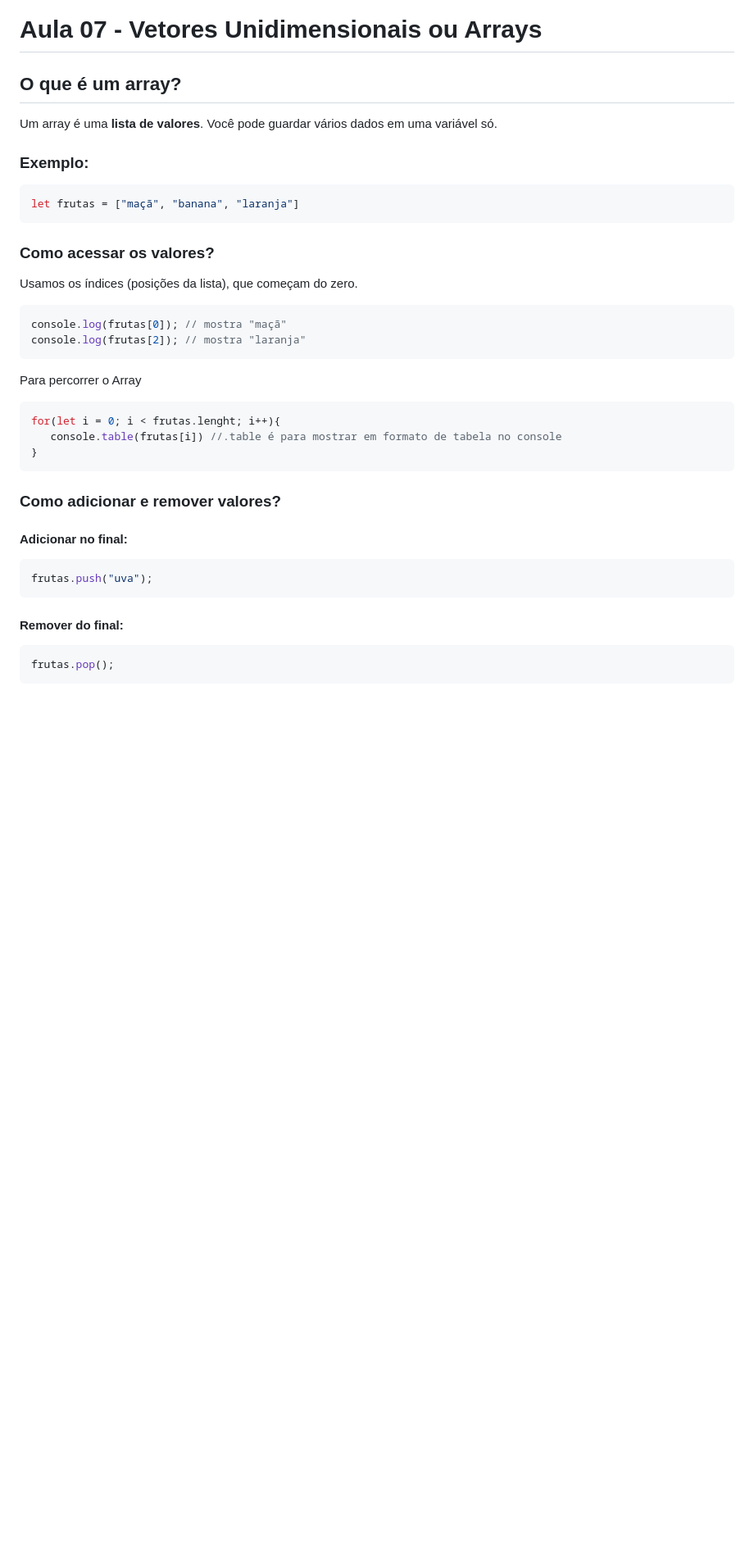
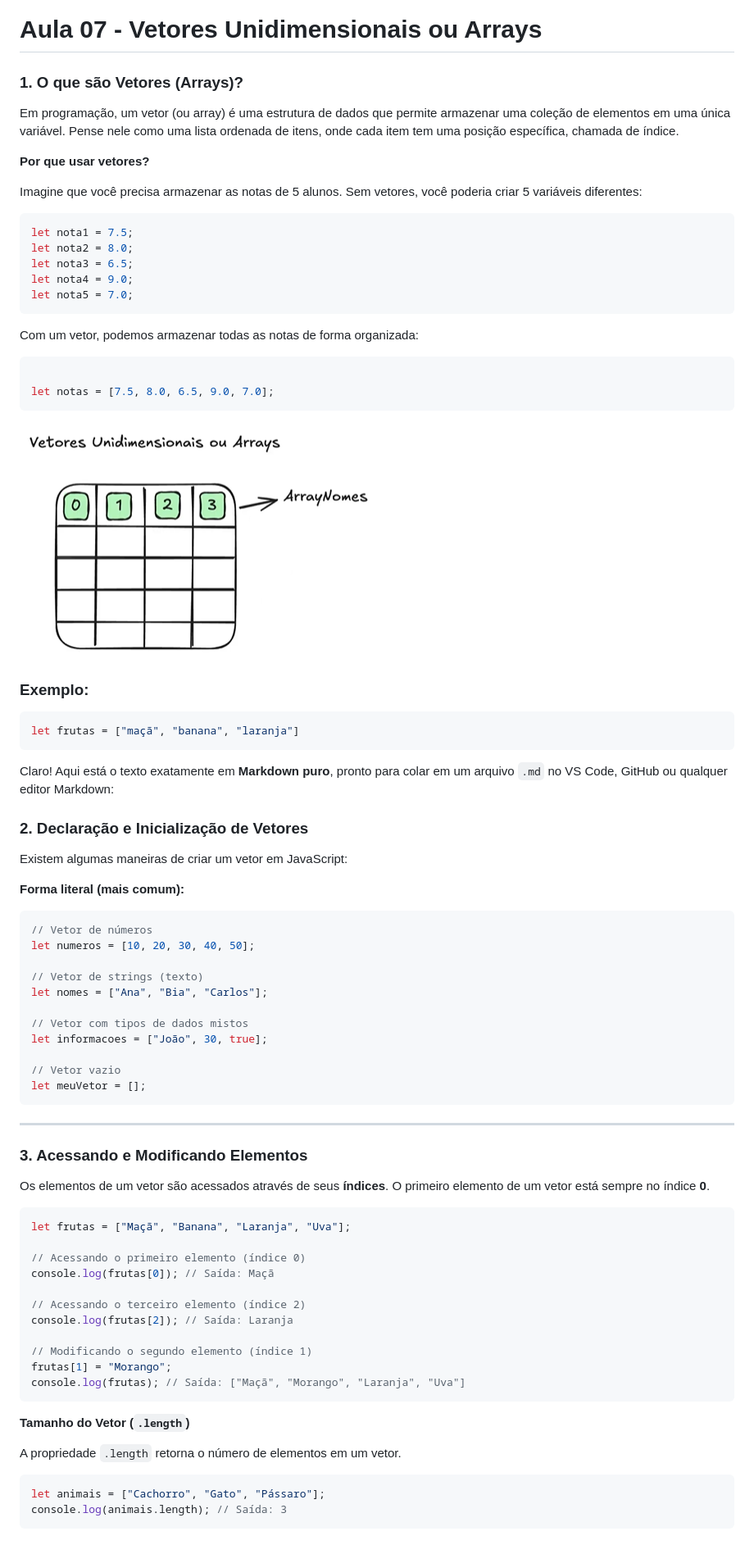
Before and after one commit to Dudamaiap/Dev-Full-Stack, a Markdown page: Módulo 1 - Introdução a Computação/07 - Arrays.md, the part around the change printed below. Shown: that part at 82% size. Rendered like a GitHub page; pictures changed too: Módulo 1 - Introdução a Computação/img/Captura de tela array.png (added); blank space fills up the shorter version.

Commit message:
aula 7 e 8

````diff
--- a/Módulo 1 - Introdução a Computação/07 - Arrays.md
+++ b/Módulo 1 - Introdução a Computação/07 - Arrays.md
@@ -1,38 +1,83 @@
 # Aula 07 - Vetores Unidimensionais ou Arrays
 
- ## O que é um array?
+### 1. O que são Vetores (Arrays)?
+Em programação, um vetor (ou array) é uma estrutura de dados que permite armazenar uma coleção de elementos em uma única variável. Pense nele como uma lista ordenada de itens, onde cada item tem uma posição específica, chamada de índice.
 
-Um array é uma **lista de valores**. Você pode guardar vários dados em uma variável só.
+**Por que usar vetores?**
+
+Imagine que você precisa armazenar as notas de 5 alunos. Sem vetores, você poderia criar 5 variáveis diferentes:
+
+```javascript
+let nota1 = 7.5;
+let nota2 = 8.0;
+let nota3 = 6.5;
+let nota4 = 9.0;
+let nota5 = 7.0;
+```
+Com um vetor, podemos armazenar todas as notas de forma organizada:
+
+```javaScript
+
+let notas = [7.5, 8.0, 6.5, 9.0, 7.0];
+```
+
+![Aula Array](../Módulo%201%20-%20Introdução%20a%20Computação/img/Captura%20de%20tela%20array.png)
+
 
 ### Exemplo:
 ```javascript
 let frutas = ["maçã", "banana", "laranja"]
 ```
 
-### Como acessar os valores?
-Usamos os índices (posições da lista), que começam do zero.
+Claro! Aqui está o texto exatamente em **Markdown puro**, pronto para colar em um arquivo `.md` no VS Code, GitHub ou qualquer editor Markdown:
+
+
+### 2. Declaração e Inicialização de Vetores
+
+Existem algumas maneiras de criar um vetor em JavaScript:
+
+**Forma literal (mais comum):**
 
 ```javascript
-console.log(frutas[0]); // mostra "maçã"
-console.log(frutas[2]); // mostra "laranja"
+// Vetor de números
+let numeros = [10, 20, 30, 40, 50];
+
+// Vetor de strings (texto)
+let nomes = ["Ana", "Bia", "Carlos"];
+
+// Vetor com tipos de dados mistos
+let informacoes = ["João", 30, true];
+
+// Vetor vazio
+let meuVetor = [];
 ```
 
-Para percorrer o Array
- ```javascript
- for(let i = 0; i < frutas.lenght; i++){
-    console.table(frutas[i]) //.table é para mostrar em formato de tabela no console
- }
- ```
+---
 
-### Como adicionar e remover valores?
-#### Adicionar no final:
+### 3. Acessando e Modificando Elementos
+
+Os elementos de um vetor são acessados através de seus **índices**. O primeiro elemento de um vetor está sempre no índice **0**.
+
 ```javascript
-frutas.push("uva");
+let frutas = ["Maçã", "Banana", "Laranja", "Uva"];
+
+// Acessando o primeiro elemento (índice 0)
+console.log(frutas[0]); // Saída: Maçã
+
+// Acessando o terceiro elemento (índice 2)
+console.log(frutas[2]); // Saída: Laranja
+
+// Modificando o segundo elemento (índice 1)
+frutas[1] = "Morango";
+console.log(frutas); // Saída: ["Maçã", "Morango", "Laranja", "Uva"]
 ```
 
-#### Remover do final:
+**Tamanho do Vetor (`.length`)**
+
+A propriedade `.length` retorna o número de elementos em um vetor.
 
 ```javascript
-frutas.pop();
+let animais = ["Cachorro", "Gato", "Pássaro"];
+console.log(animais.length); // Saída: 3
 ```
 
````
Also changed, not shown: other parts of Módulo 1 - Introdução a Computação/07 - Arrays.md (+92 -5 lines).
